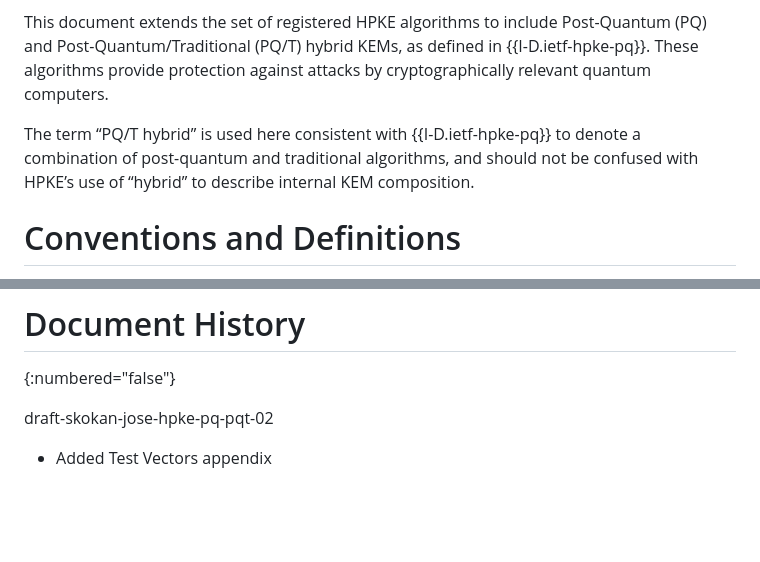
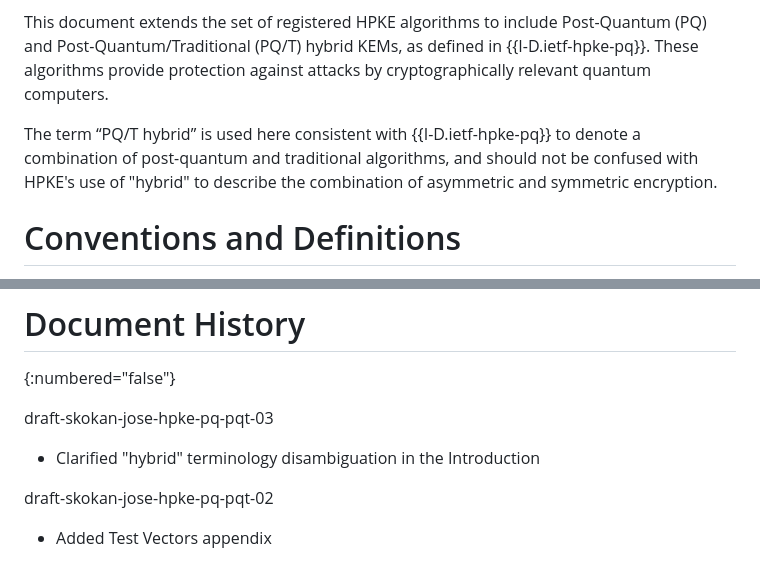
Before and after one commit to panva/jose-hpke-pq-pqt, a Markdown page: draft-skokan-jose-hpke-pq-pqt.md, 2 parts joined by grey strips. GitHub-like rendering; blank space fills up the shorter version.

Commit message:
Mess with the PQ/T hybrid wording again

```diff
--- a/draft-skokan-jose-hpke-pq-pqt.md
+++ b/draft-skokan-jose-hpke-pq-pqt.md
@@ -71,7 +71,8 @@ cryptographically relevant quantum computers.
 
 The term “PQ/T hybrid” is used here consistent with {{I-D.ietf-hpke-pq}} to denote a
 combination of post-quantum and traditional algorithms, and should not be confused
-with HPKE’s use of “hybrid” to describe internal KEM composition.
+with HPKE's use of "hybrid" to describe the combination of asymmetric and symmetric
+encryption.
 
 # Conventions and Definitions
 
@@ -782,6 +783,10 @@ TODO acknowledge.
 # Document History
 {:numbered="false"}
 
+draft-skokan-jose-hpke-pq-pqt-03
+
+- Clarified "hybrid" terminology disambiguation in the Introduction
+
 draft-skokan-jose-hpke-pq-pqt-02
 
 - Added Test Vectors appendix
```
